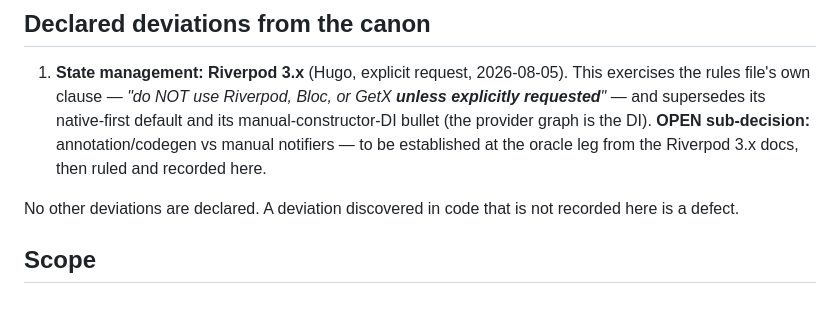
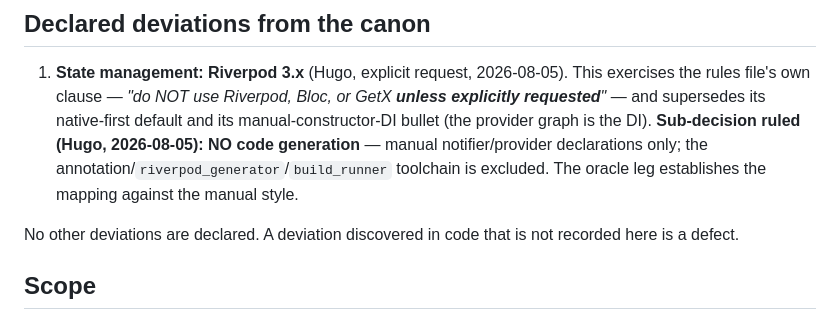
Before and after one commit to hugo-bluecorn/near_infinity_flutter, a Markdown page: context/nearinfinity-port-contract.md, the part around the change. Drawn GitHub-style.

```diff
--- a/context/nearinfinity-port-contract.md
+++ b/context/nearinfinity-port-contract.md
@@ -57,8 +57,9 @@ The faithful-vs-rewrite question is **per-layer, not app-global**:
 1. **State management: Riverpod 3.x** (Hugo, explicit request, 2026-08-05). This exercises the
    rules file's own clause — *"do NOT use Riverpod, Bloc, or GetX **unless explicitly
    requested**"* — and supersedes its native-first default and its manual-constructor-DI bullet
-   (the provider graph is the DI). **OPEN sub-decision:** annotation/codegen vs manual notifiers —
-   to be established at the oracle leg from the Riverpod 3.x docs, then ruled and recorded here.
+   (the provider graph is the DI). **Sub-decision ruled (Hugo, 2026-08-05): NO code generation** —
+   manual notifier/provider declarations only; the annotation/`riverpod_generator`/`build_runner`
+   toolchain is excluded. The oracle leg establishes the mapping against the manual style.
 
 No other deviations are declared. A deviation discovered in code that is not recorded here is a
 defect.
```
Also changed, not shown: context/mvvm-architecture-record.md (+3 -1 lines).
